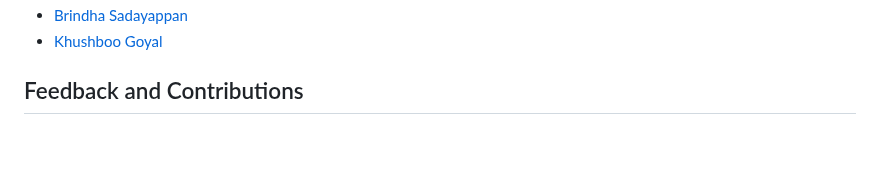
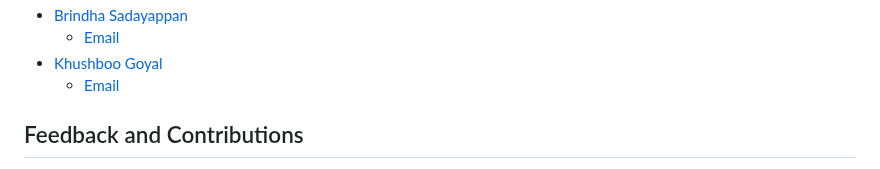
Before and after one commit to arunp77/Job-Market-project, a Markdown page: README.md, the part around one of its changes. GitHub-like rendering; blank space fills up the shorter version.

```diff
--- a/README.md
+++ b/README.md
@@ -111,6 +112,7 @@ Job-Market-Data-Engineering-Project/
 - [Brindha Sadayappan](https://github.com/user_name)
+  - [Email](your_email)
 - [Khushboo Goyal](https://github.com/user_name)
-
+  - [Email](your_email)
 ## Feedback and Contributions
 
 Feedback and contributions are welcome! If you have any suggestions or improvements, please open an issue or create a pull request.
```
Also changed, not shown: other parts of README.md (+1 -0 lines).
